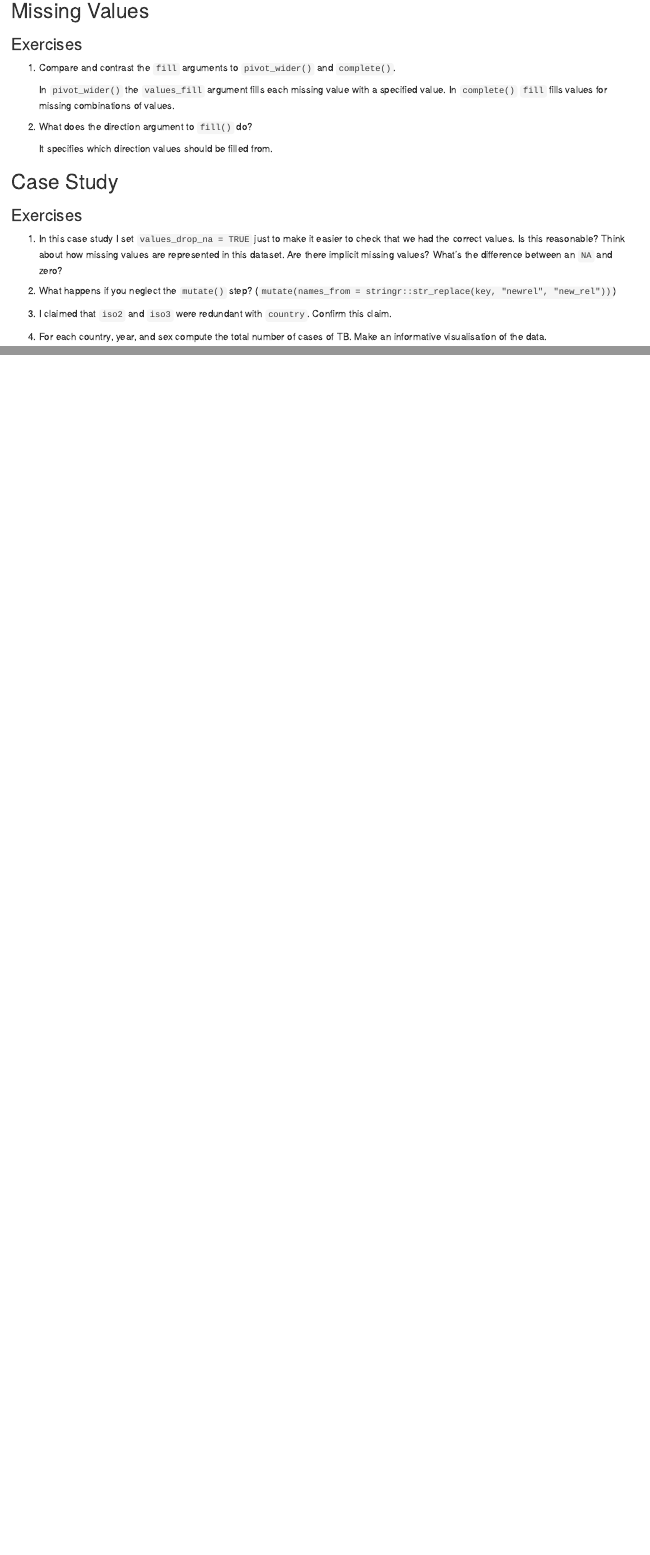
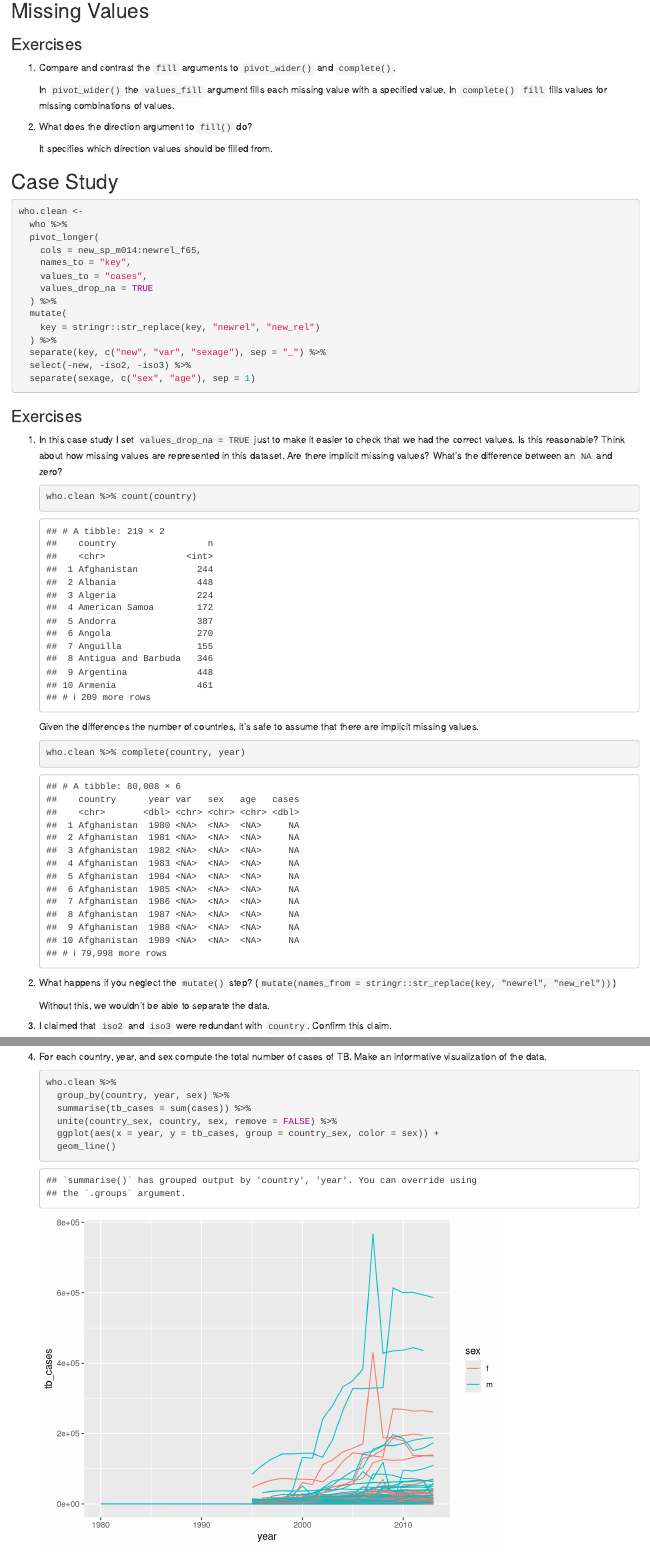
Before and after one commit to nrjenkins/R-for-Data-Science, an R Markdown document (Ch 12 - Tidy Data.Rmd): the page in a window 1100 px wide, from 5440 px down, and a second part further down, joined at a grey line. Rendered offline with R 4.5, knitr and Pandoc, with nearby package versions; some code elsewhere in the file could not run offline.

Commit message:
finish ch 12

````diff
--- a/Ch 12 - Tidy Data.Rmd
+++ b/Ch 12 - Tidy Data.Rmd
@@ -168,19 +168,40 @@ stocks %>%
 
 ## Case Study
 
+```{r}
+who.clean <-
+  who %>%
+  pivot_longer(
+    cols = new_sp_m014:newrel_f65,
+    names_to = "key",
+    values_to = "cases",
+    values_drop_na = TRUE
+  ) %>%
+  mutate(
+    key = stringr::str_replace(key, "newrel", "new_rel")
+  ) %>%
+  separate(key, c("new", "var", "sexage"), sep = "_") %>%
+  select(-new, -iso2, -iso3) %>%
+  separate(sexage, c("sex", "age"), sep = 1)
+```
+
 ### Exercises
 
 1.  In this case study I set `values_drop_na = TRUE` just to make it easier to check that we had the correct values. Is this reasonable? Think about how missing values are represented in this dataset. Are there implicit missing values? What's the difference between an `NA` and zero?
 
     ```{r}
+    who.clean %>% count(country)
+    ```
 
+    Given the differences the number of countries, it's safe to assume that there are implicit missing values.
+
+    ```{r}
+    who.clean %>% complete(country, year)
     ```
 
 2.  What happens if you neglect the `mutate()` step? (`mutate(names_from = stringr::str_replace(key, "newrel", "new_rel"))`)
 
-    ```{r}
-
-    ```
+    Without this, we wouldn't be able to separate the data.
 
 3.  I claimed that `iso2` and `iso3` were redundant with `country`. Confirm this claim.
 
@@ -189,7 +214,12 @@ stocks %>%
     ```
 
-4.  For each country, year, and sex compute the total number of cases of TB. Make an informative visualisation of the data.
+4.  For each country, year, and sex compute the total number of cases of TB. Make an informative visualization of the data.
 
     ```{r}
-
+    who.clean %>%
+      group_by(country, year, sex) %>%
+      summarise(tb_cases = sum(cases)) %>%
+      unite(country_sex, country, sex, remove = FALSE) %>%
+      ggplot(aes(x = year, y = tb_cases, group = country_sex, color = sex)) +
+      geom_line()
     ```
````
Also changed, not shown: Ch 7 - Exploratory Data Analysis.Rmd (+4 -2 lines), Ch 12 - Tidy Data.nb.html, Ch 12 - Tidy Data.Rmd (6 more changed lines), 2 other files.
